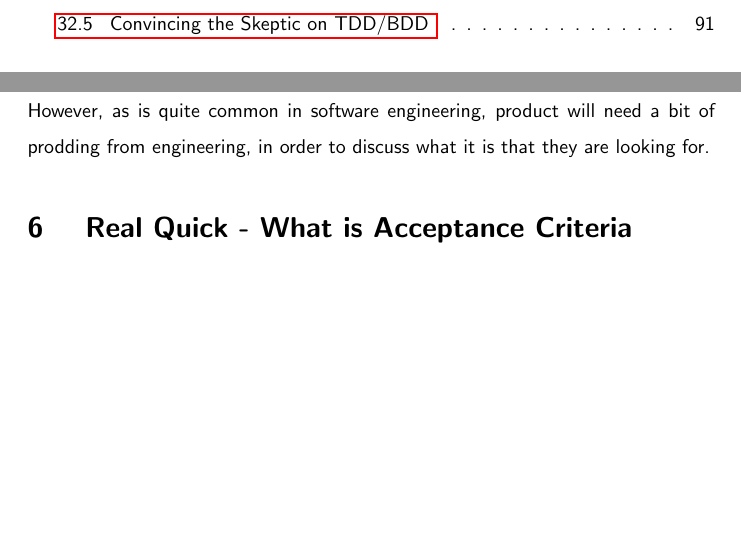
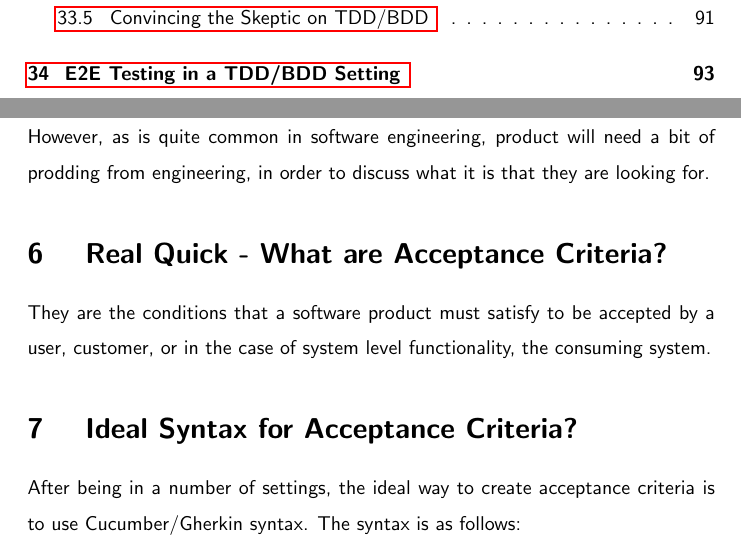
Before and after one commit to razroo/angular-content, a LaTeX document (main.tex, which reads ticket-creation/acceptance-criteria.tex): two parts of pages 6 and 16 of 96 before the commit and two parts of pages 7 and 16 of 96 after it, joined at a grey line, cut so that both start at the same text, the shorter picture padded with empty space. Compiled offline with pdfLaTeX.

Commit message:
Add what is considered as the ideal syntax for acceptance criteria. Complete paragraph on what are acceptance criteria.

```diff
--- a/ticket-creation/acceptance-criteria.tex
+++ b/ticket-creation/acceptance-criteria.tex
@@ -5,4 +5,11 @@ engineer. However, as is quite common in software engineering, product will
 need a bit of prodding from engineering, in order to discuss what it is that
 they are looking for.
 
-\section{ Real Quick - What is Acceptance Criteria }
+\section{ Real Quick - What are Acceptance Criteria? }
+They are the conditions that a software product must satisfy to be accepted by
+a user, customer, or in the case of system level functionality, the consuming
+system.
+
+\section{ Ideal Syntax for Acceptance Criteria? }
+After being in a number of settings, the ideal way to create acceptance criteria
+is to use Cucumber/Gherkin syntax. The syntax is as follows:
```
